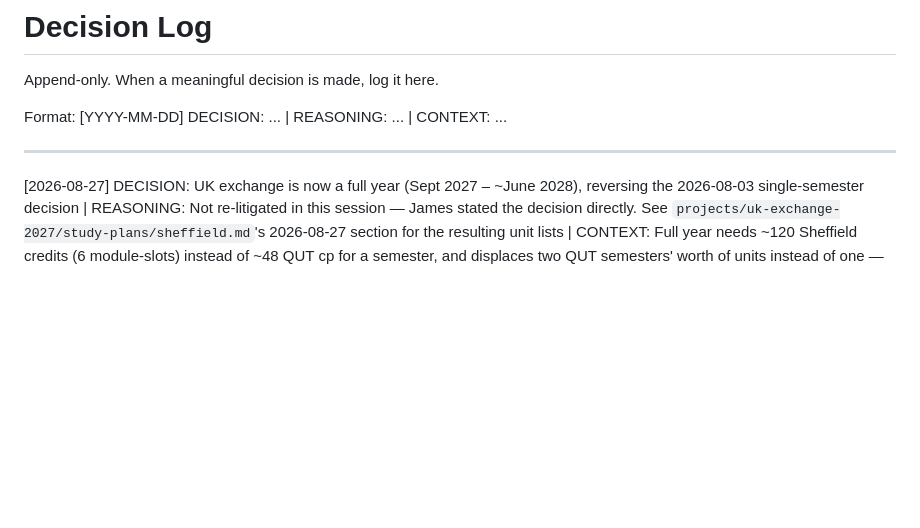
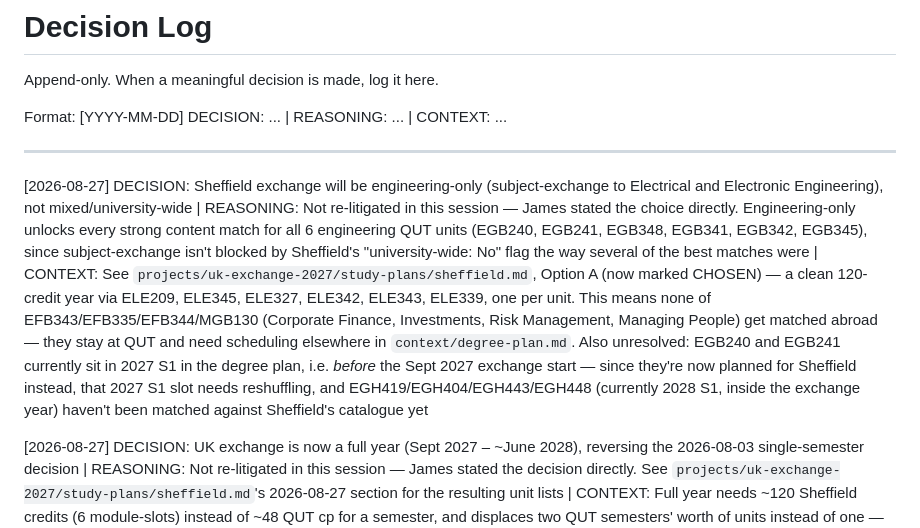
Before and after one commit to james-h5/ai-executive-assistant, a Markdown page: decisions/log.md, the part around the change. GitHub-like rendering; blank space fills up the shorter version.

```diff
--- a/decisions/log.md
+++ b/decisions/log.md
@@ -5,6 +5,8 @@ Append-only. When a meaningful decision is made, log it here.
 Format: [YYYY-MM-DD] DECISION: ... | REASONING: ... | CONTEXT: ...
 
 ---
+
+[2026-08-27] DECISION: Sheffield exchange will be engineering-only (subject-exchange to Electrical and Electronic Engineering), not mixed/university-wide | REASONING: Not re-litigated in this session — James stated the choice directly. Engineering-only unlocks every strong content match for all 6 engineering QUT units (EGB240, EGB241, EGB348, EGB341, EGB342, EGB345), since subject-exchange isn't blocked by Sheffield's "university-wide: No" flag the way several of the best matches were | CONTEXT: See `projects/uk-exchange-2027/study-plans/sheffield.md`, Option A (now marked CHOSEN) — a clean 120-credit year via ELE209, ELE345, ELE327, ELE342, ELE343, ELE339, one per unit. This means none of EFB343/EFB335/EFB344/MGB130 (Corporate Finance, Investments, Risk Management, Managing People) get matched abroad — they stay at QUT and need scheduling elsewhere in `context/degree-plan.md`. Also unresolved: EGB240 and EGB241 currently sit in 2027 S1 in the degree plan, i.e. *before* the Sept 2027 exchange start — since they're now planned for Sheffield instead, that 2027 S1 slot needs reshuffling, and EGH419/EGH404/EGH443/EGH448 (currently 2028 S1, inside the exchange year) haven't been matched against Sheffield's catalogue yet
 
 [2026-08-27] DECISION: UK exchange is now a full year (Sept 2027 – ~June 2028), reversing the 2026-08-03 single-semester decision | REASONING: Not re-litigated in this session — James stated the decision directly. See `projects/uk-exchange-2027/study-plans/sheffield.md`'s 2026-08-27 section for the resulting unit lists | CONTEXT: Full year needs ~120 Sheffield credits (6 module-slots) instead of ~48 QUT cp for a semester, and displaces two QUT semesters' worth of units instead of one — `degree-plan-notes.md` and the project README still describe the semester-only framing and need reconciling against this. Two full-year unit lists now exist: Option A (engineering-only subject-exchange, all 6 engineering QUT units matched) and Option B (mixed/university-wide, drops EGB241 entirely since it has no university-wide-accessible Sheffield match, plus two of EGB240/EFB335/MGB130 to fit the 120-credit cap)
 
```
Also changed, not shown: projects/uk-exchange-2027/README.md (+2 -2 lines), 1 other file.
